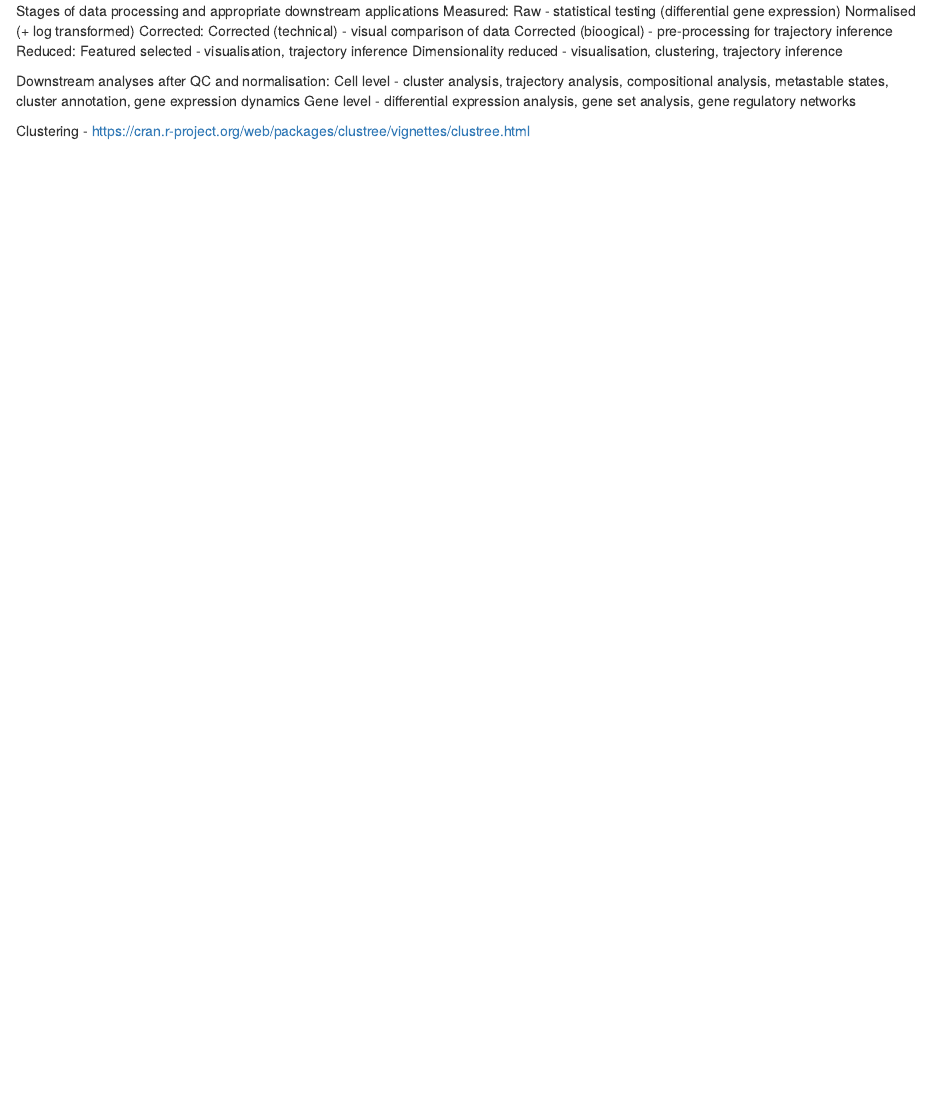
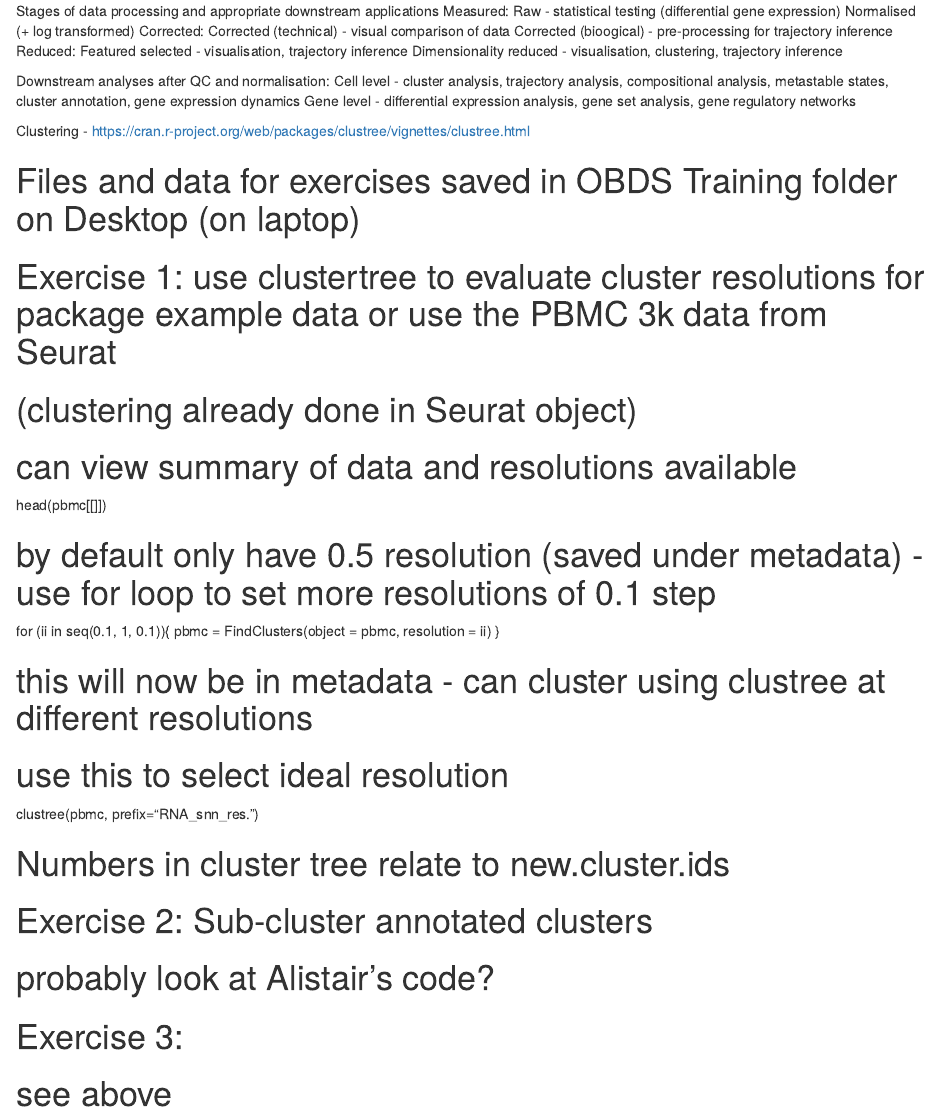
Before and after one commit to LingFelce/OBDS-Training, an R Markdown document (23_more_single_cell_analysis.Rmd): the page in a window 1100 px wide, from its top. Rendered offline with R 4.5, knitr and Pandoc, with nearby package versions.

Commit message:
updated with exercise info

```diff
--- a/23_more_single_cell_analysis.Rmd
+++ b/23_more_single_cell_analysis.Rmd
@@ -15,3 +15,29 @@ Cell level - cluster analysis, trajectory analysis, compositional analysis, meta
 Gene level - differential expression analysis, gene set analysis, gene regulatory networks
 
 Clustering - https://cran.r-project.org/web/packages/clustree/vignettes/clustree.html
+
+# Files and data for exercises saved in OBDS Training folder on Desktop (on laptop)
+
+# Exercise 1: use clustertree to evaluate cluster resolutions for package example data or use the PBMC 3k data from Seurat
+# (clustering already done in Seurat object)
+
+# can view summary of data and resolutions available
+head(pbmc[[]])
+
+# by default only have 0.5 resolution (saved under metadata) - use for loop to set more resolutions of 0.1 step
+for (ii in seq(0.1, 1, 0.1)){
+  pbmc = FindClusters(object = pbmc, resolution = ii)
+}
+
+# this will now be in metadata - can cluster using clustree at different resolutions
+# use this to select ideal resolution
+clustree(pbmc, prefix="RNA_snn_res.")
+
+# Numbers in cluster tree relate to new.cluster.ids
+
+# Exercise 2: Sub-cluster annotated clusters
+# probably look at Alistair's code?
+
+
+# Exercise 3:
+# see above
```
